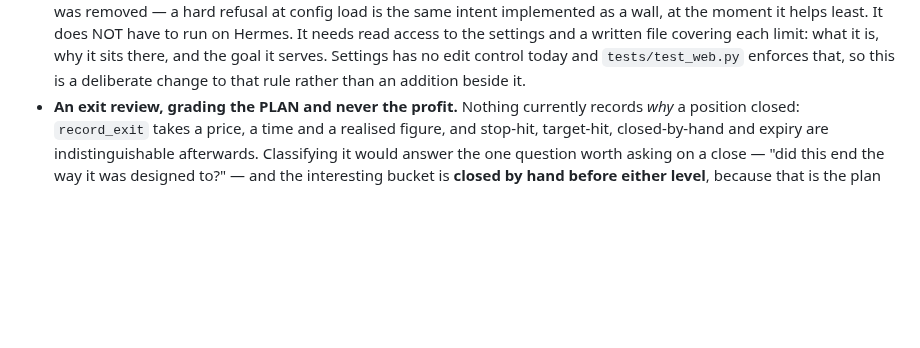
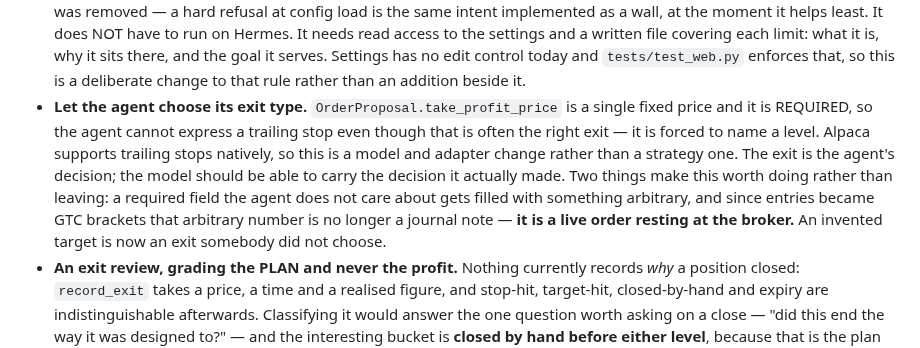
Before and after one commit to electrumnz/Electrum_Investments, a Markdown page: CLAUDE.md, the part around the change. Rendered like a GitHub page; blank space fills up the shorter version.

Commit message:
Note that the agent cannot express a trailing stop
`OrderProposal.take_profit_price` is a single fixed price and it is required,
so an agent choosing between a hard target and a trailing stop can only say
the first. It is forced to name a level even when a trail is what it wants.

Worth doing rather than leaving, for a reason that only appeared this session:
since entries became GTC brackets, a target filled in to satisfy the validator
is no longer a journal note — it is a live OCO leg resting at Alpaca. An
arbitrary number is now an exit nobody chose.

Co-Authored-By: Claude Opus 5 <noreply@anthropic.com>
Claude-Session: https://claude.ai/code/session_01J8Gy99zgUW3Jo16s3NcEuk

```diff
--- a/CLAUDE.md
+++ b/CLAUDE.md
@@ -1625,6 +1625,17 @@ for a while and agree with them.
   covering each limit: what it is, why it sits there, and the goal it serves.
   Settings has no edit control today and `tests/test_web.py` enforces that, so
   this is a deliberate change to that rule rather than an addition beside it.
+- **Let the agent choose its exit type.** `OrderProposal.take_profit_price` is
+  a single fixed price and it is REQUIRED, so the agent cannot express a
+  trailing stop even though that is often the right exit — it is forced to name
+  a level. Alpaca supports trailing stops natively, so this is a model and
+  adapter change rather than a strategy one. The exit is the agent's decision;
+  the model should be able to carry the decision it actually made.
+  Two things make this worth doing rather than leaving: a required field the
+  agent does not care about gets filled with something arbitrary, and since
+  entries became GTC brackets that arbitrary number is no longer a journal note
+  — **it is a live order resting at the broker.** An invented target is now an
+  exit somebody did not choose.
 - **An exit review, grading the PLAN and never the profit.** Nothing currently
   records *why* a position closed: `record_exit` takes a price, a time and a
   realised figure, and stop-hit, target-hit, closed-by-hand and expiry are
```
